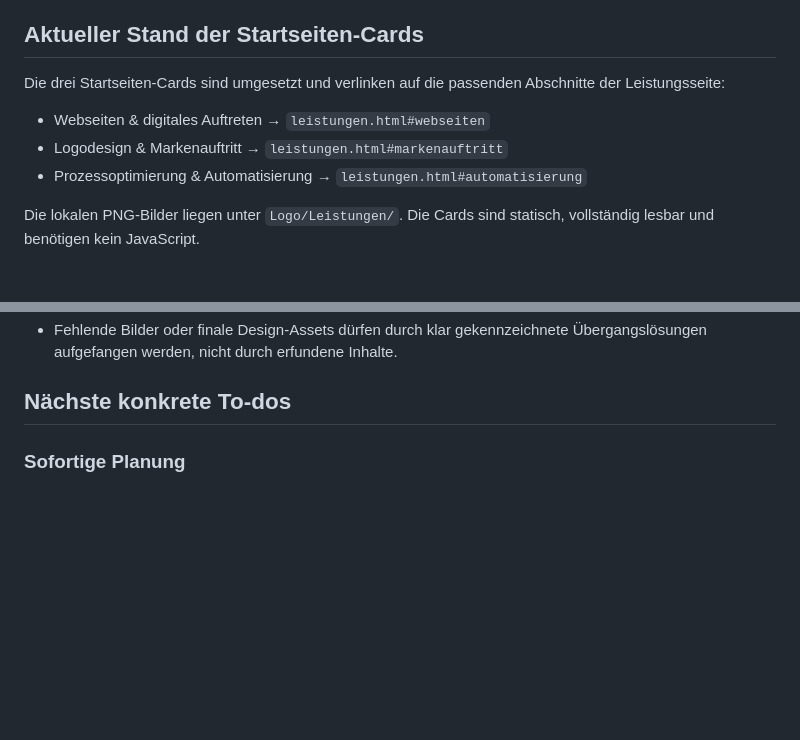
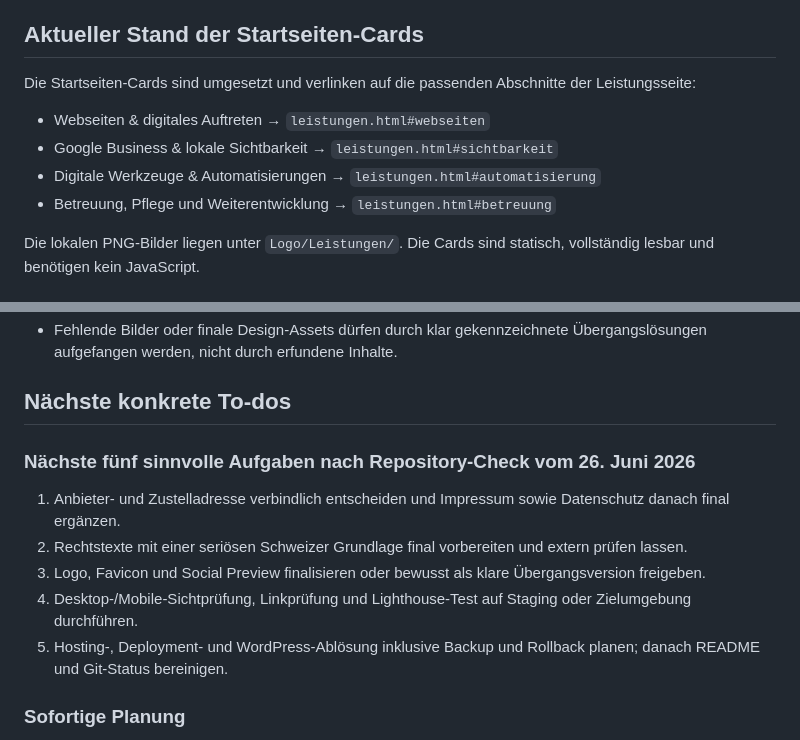
Before and after one commit to Lomar77/ldigital_webseite, a Markdown page: PLAN.md, 2 parts joined by grey strips. Drawn GitHub-style; blank space fills up the shorter version.

```diff
--- a/PLAN.md
+++ b/PLAN.md
@@ -147,11 +196,12 @@ Die Dokumente werden beim ersten realen Kundengespräch praktisch getestet. Neue
 
 ## Aktueller Stand der Startseiten-Cards
 
-Die drei Startseiten-Cards sind umgesetzt und verlinken auf die passenden Abschnitte der Leistungsseite:
+Die Startseiten-Cards sind umgesetzt und verlinken auf die passenden Abschnitte der Leistungsseite:
 
 * Webseiten & digitales Auftreten → `leistungen.html#webseiten`
-* Logodesign & Markenauftritt → `leistungen.html#markenauftritt`
-* Prozessoptimierung & Automatisierung → `leistungen.html#automatisierung`
+* Google Business & lokale Sichtbarkeit → `leistungen.html#sichtbarkeit`
+* Digitale Werkzeuge & Automatisierungen → `leistungen.html#automatisierung`
+* Betreuung, Pflege und Weiterentwicklung → `leistungen.html#betreuung`
 
 Die lokalen PNG-Bilder liegen unter `Logo/Leistungen/`. Die Cards sind statisch, vollständig lesbar und benötigen kein JavaScript.
 
@@ -493,6 +543,14 @@ Version 2.1 gilt als fertig, wenn:
 * Fehlende Bilder oder finale Design-Assets dürfen durch klar gekennzeichnete Übergangslösungen aufgefangen werden, nicht durch erfundene Inhalte.
 
 ## Nächste konkrete To-dos
+
+### Nächste fünf sinnvolle Aufgaben nach Repository-Check vom 26. Juni 2026
+
+1. Anbieter- und Zustelladresse verbindlich entscheiden und Impressum sowie Datenschutz danach final ergänzen.
+2. Rechtstexte mit einer seriösen Schweizer Grundlage final vorbereiten und extern prüfen lassen.
+3. Logo, Favicon und Social Preview finalisieren oder bewusst als klare Übergangsversion freigeben.
+4. Desktop-/Mobile-Sichtprüfung, Linkprüfung und Lighthouse-Test auf Staging oder Zielumgebung durchführen.
+5. Hosting-, Deployment- und WordPress-Ablösung inklusive Backup und Rollback planen; danach README und Git-Status bereinigen.
 
 ### Sofortige Planung
 
```
Also changed, not shown: other parts of PLAN.md (+49 -0 lines).
